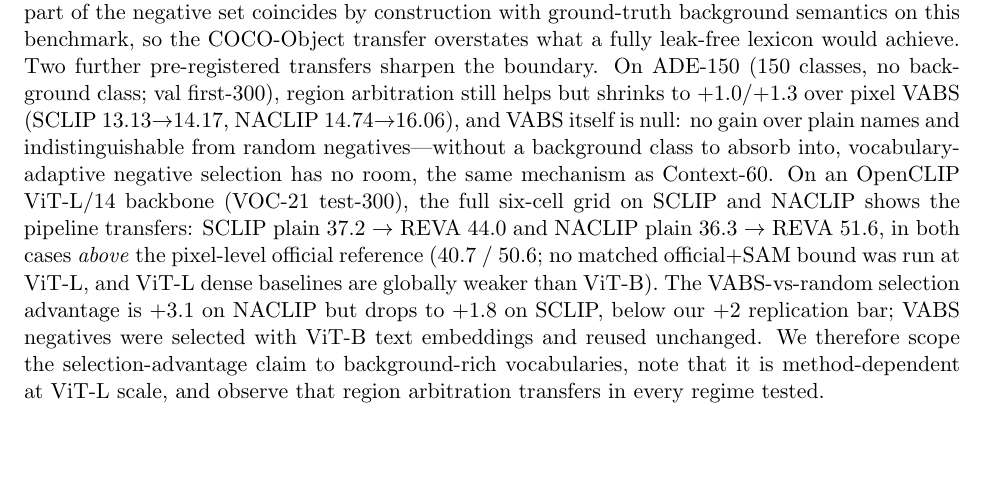
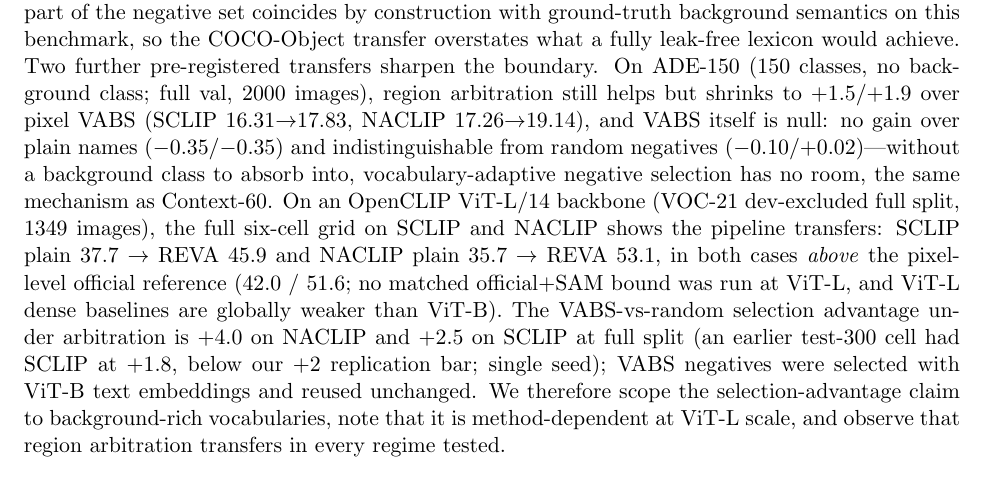
Before and after one commit to wookat/ovss-vocab-audit, a LaTeX paper (paper_reva/main.tex): part of page 7 of 18, cut so that both start at the same text, the shorter picture padded with empty space. Compiled offline with pdfLaTeX.

Commit message:
W39: full-split replication of subset-based cells (ADE full val + ViT-L dev-excluded split); all four frozen gates PASS; REVA paper transfer section upgraded to full-split numbers

```diff
--- a/paper_reva/main.tex
+++ b/paper_reva/main.tex
@@ -403,18 +403,21 @@ which the COCO-Object protocol remaps to background: part of the negative set
 coincides by construction with ground-truth background semantics on this benchmark,
 so the COCO-Object transfer overstates what a fully leak-free lexicon would achieve.
 Two further pre-registered transfers sharpen the boundary. On ADE-150 (150 classes,
-no background class; val first-300), region arbitration still helps but shrinks to
-$+1.0$/$+1.3$ over pixel VABS (SCLIP 13.13$\to$14.17, NACLIP 14.74$\to$16.06), and VABS
-itself is null: no gain over plain names and indistinguishable from random
-negatives---without a background class to absorb into, vocabulary-adaptive negative
+no background class; full val, 2000 images), region arbitration still helps but shrinks to
+$+1.5$/$+1.9$ over pixel VABS (SCLIP 16.31$\to$17.83, NACLIP 17.26$\to$19.14), and VABS
+itself is null: no gain over plain names ($-0.35$/$-0.35$) and indistinguishable from
+random negatives ($-0.10$/$+0.02$)---without a background class to absorb into,
+vocabulary-adaptive negative
 selection has no room, the same mechanism as Context-60. On an OpenCLIP ViT-L/14
-backbone (VOC-21 test-300), the full six-cell grid on SCLIP and NACLIP shows
-the pipeline transfers: SCLIP plain 37.2 $\to$ REVA 44.0 and NACLIP plain 36.3
-$\to$ REVA 51.6, in both cases \emph{above} the pixel-level official reference
-(40.7 / 50.6; no matched official$+$SAM bound was run at ViT-L, and ViT-L
+backbone (VOC-21 dev-excluded full split, 1349 images), the full six-cell grid on
+SCLIP and NACLIP shows
+the pipeline transfers: SCLIP plain 37.7 $\to$ REVA 45.9 and NACLIP plain 35.7
+$\to$ REVA 53.1, in both cases \emph{above} the pixel-level official reference
+(42.0 / 51.6; no matched official$+$SAM bound was run at ViT-L, and ViT-L
 dense baselines are globally weaker than ViT-B). The VABS-vs-random selection
-advantage is $+3.1$ on NACLIP but drops to $+1.8$ on SCLIP, below our $+2$
-replication bar; VABS negatives were selected with ViT-B text embeddings and
+advantage under arbitration is $+4.0$ on NACLIP and $+2.5$ on SCLIP at full split
+(an earlier test-300 cell had SCLIP at $+1.8$, below our $+2$ replication bar;
+single seed); VABS negatives were selected with ViT-B text embeddings and
 reused unchanged.
 We therefore scope the selection-advantage claim to background-rich
 vocabularies, note that it is method-dependent at ViT-L scale, and observe
```
Also changed, not shown: results/RESULTS_stage12.md (+25 -0 lines), paper_reva/main.pdf, paper_reva/main.tex (2 more changed lines), 10 other files.
